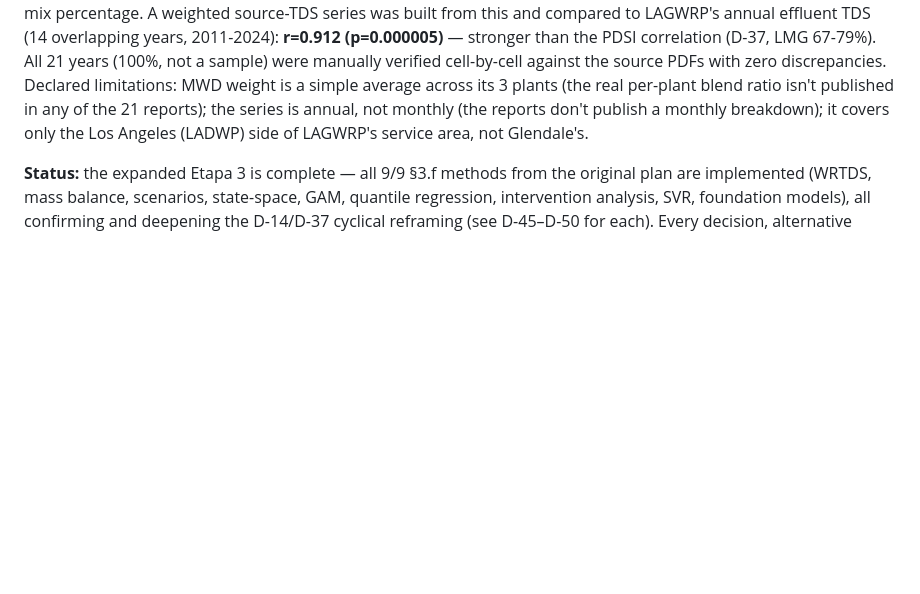
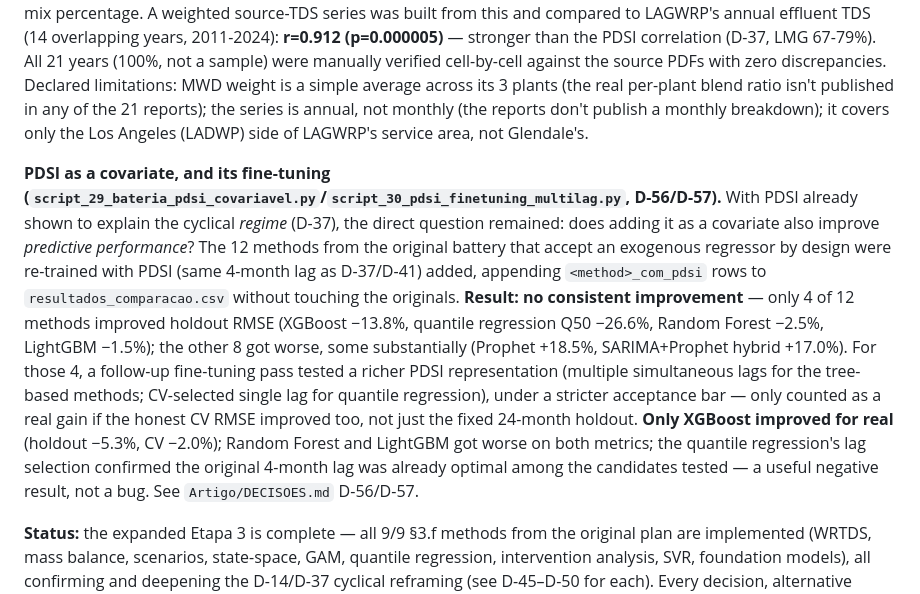
Before and after one commit to igorfnogueira/projeto-aplicado, a Markdown page: README.md, the part around the change. Rendered like a GitHub page; blank space fills up the shorter version.

```diff
--- a/README.md
+++ b/README.md
@@ -186,6 +186,8 @@ Per `prompts/prompt_tratamento_e_metodos.md`, before extending the method batter
 
 **Real source-water TDS via 21 years of LADWP reports (`script_28_ladwp_tds_origem.py`, D-54).** The most critical data gap (D-30 — no source-water TDS series, only the indirect PDSI proxy) is now partially filled with real primary-source data: 21 annual LADWP water-quality reports (2004-2024) each publish average TDS by supply source (LA Aqueduct, local wells, and the MWD's three treatment plants — Weymouth, Diemer, Jensen) plus the yearly supply-mix percentage. A weighted source-TDS series was built from this and compared to LAGWRP's annual effluent TDS (14 overlapping years, 2011-2024): **r=0.912 (p=0.000005)** — stronger than the PDSI correlation (D-37, LMG 67-79%). All 21 years (100%, not a sample) were manually verified cell-by-cell against the source PDFs with zero discrepancies. Declared limitations: MWD weight is a simple average across its 3 plants (the real per-plant blend ratio isn't published in any of the 21 reports); the series is annual, not monthly (the reports don't publish a monthly breakdown); it covers only the Los Angeles (LADWP) side of LAGWRP's service area, not Glendale's.
 
+**PDSI as a covariate, and its fine-tuning (`script_29_bateria_pdsi_covariavel.py`/`script_30_pdsi_finetuning_multilag.py`, D-56/D-57).** With PDSI already shown to explain the cyclical *regime* (D-37), the direct question remained: does adding it as a covariate also improve *predictive performance*? The 12 methods from the original battery that accept an exogenous regressor by design were re-trained with PDSI (same 4-month lag as D-37/D-41) added, appending `<method>_com_pdsi` rows to `resultados_comparacao.csv` without touching the originals. **Result: no consistent improvement** — only 4 of 12 methods improved holdout RMSE (XGBoost −13.8%, quantile regression Q50 −26.6%, Random Forest −2.5%, LightGBM −1.5%); the other 8 got worse, some substantially (Prophet +18.5%, SARIMA+Prophet hybrid +17.0%). For those 4, a follow-up fine-tuning pass tested a richer PDSI representation (multiple simultaneous lags for the tree-based methods; CV-selected single lag for quantile regression), under a stricter acceptance bar — only counted as a real gain if the honest CV RMSE improved too, not just the fixed 24-month holdout. **Only XGBoost improved for real** (holdout −5.3%, CV −2.0%); Random Forest and LightGBM got worse on both metrics; the quantile regression's lag selection confirmed the original 4-month lag was already optimal among the candidates tested — a useful negative result, not a bug. See `Artigo/DECISOES.md` D-56/D-57.
+
 **Status:** the expanded Etapa 3 is complete — all 9/9 §3.f methods from the original plan are implemented (WRTDS, mass balance, scenarios, state-space, GAM, quantile regression, intervention analysis, SVR, foundation models), all confirming and deepening the D-14/D-37 cyclical reframing (see D-45–D-50 for each). Every decision, alternative considered, and piece of supporting evidence is tracked in **[`Artigo/DECISOES.md`](Artigo/DECISOES.md)**, an ADR-style log maintained continuously alongside the code, along with **[`GLOSSARIO.md`](GLOSSARIO.md)** (every technical term explained), **[`ESCOPO_E_LIMITACOES.md`](ESCOPO_E_LIMITACOES.md)** (explicit study boundaries and known fragilities), and **[`RESUMO_EXECUTIVO_DECISOES.md`](RESUMO_EXECUTIVO_DECISOES.md)** (1-page map of the decisions that changed the project's direction). Full commit history and reproducible source at **https://github.com/igorfnogueira/projeto-aplicado**.
 
 ## References
```
Also changed, not shown: README.pt-br.md (+2 -0 lines).
